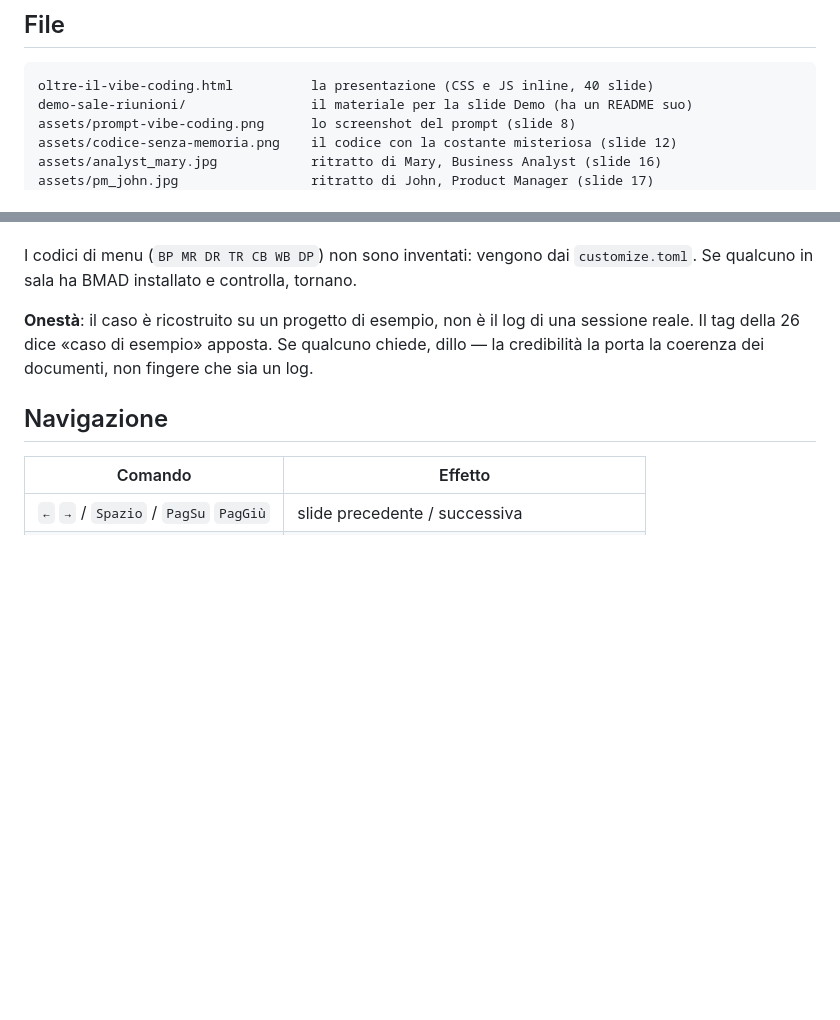
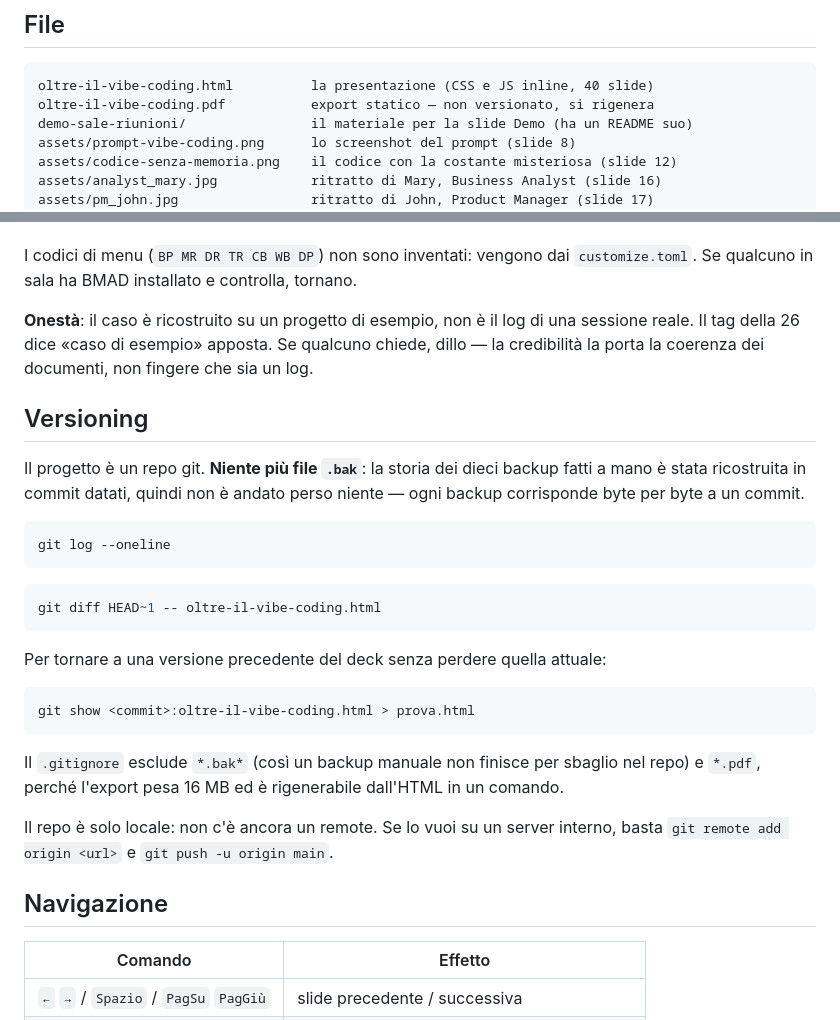
Before and after one commit to giuliosmedile/presentazione-bmad, a Markdown page: README.md, 2 parts joined by grey strips. Rendered like a GitHub page; blank space fills up the shorter version.

Commit message:
Documenta il passaggio a git nel README
Co-Authored-By: Claude Opus 5 <noreply@anthropic.com>

````diff
--- a/README.md
+++ b/README.md
@@ -7,6 +7,7 @@ software. Pubblico aziendale, misto per competenza sull'AI.
 
 ```
 oltre-il-vibe-coding.html          la presentazione (CSS e JS inline, 40 slide)
+oltre-il-vibe-coding.pdf           export statico — non versionato, si rigenera
 demo-sale-riunioni/                il materiale per la slide Demo (ha un README suo)
 assets/prompt-vibe-coding.png      lo screenshot del prompt (slide 8)
 assets/codice-senza-memoria.png    il codice con la costante misteriosa (slide 12)
@@ -221,6 +222,33 @@ reale. Il tag della 26 dice «caso di esempio» apposta. Se qualcuno chiede, dil
 credibilità la porta la coerenza dei documenti, non fingere che sia un log.
 
 
+## Versioning
+
+Il progetto è un repo git. **Niente più file `.bak`**: la storia dei dieci backup fatti a
+mano è stata ricostruita in commit datati, quindi non è andato perso niente — ogni backup
+corrisponde byte per byte a un commit.
+
+```bash
+git log --oneline
+```
+
+```bash
+git diff HEAD~1 -- oltre-il-vibe-coding.html
+```
+
+Per tornare a una versione precedente del deck senza perdere quella attuale:
+
+```bash
+git show <commit>:oltre-il-vibe-coding.html > prova.html
+```
+
+Il `.gitignore` esclude `*.bak*` (così un backup manuale non finisce per sbaglio nel repo)
+e `*.pdf`, perché l'export pesa 16 MB ed è rigenerabile dall'HTML in un comando.
+
+Il repo è solo locale: non c'è ancora un remote. Se lo vuoi su un server interno, basta
+`git remote add origin <url>` e `git push -u origin main`.
+
+
 ## Navigazione
 
 | Comando | Effetto |
````
